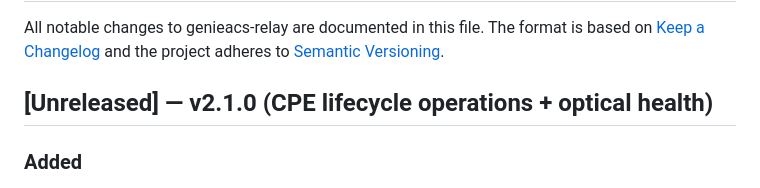
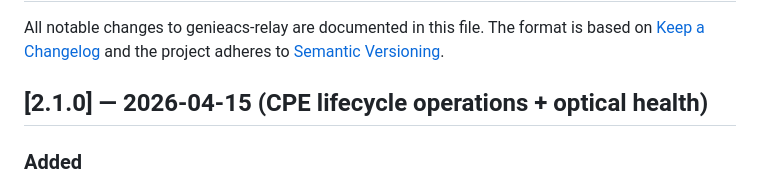
Before and after one commit to Cepat-Kilat-Teknologi/genieacs-relay, a Markdown page: CHANGELOG.md, the part around the change. Drawn GitHub-style.

Commit message:
chore(release): promote [Unreleased] → [2.1.0] dated 2026-04-15
Bumps the CHANGELOG header from 'Unreleased — v2.1.0' to '[2.1.0] —
2026-04-15' ahead of tagging v2.1.0. All v2.1.0 work already landed
via PR #6 (squash 9c4a4a9): CPE reboot + dedicated DHCP refresh +
optical health endpoints with 5-vendor TX/RX path extraction.

```diff
--- a/CHANGELOG.md
+++ b/CHANGELOG.md
@@ -4,7 +4,7 @@ All notable changes to genieacs-relay are documented in this file. The format is
 [Keep a Changelog](https://keepachangelog.com/en/1.1.0/) and the project adheres to
 [Semantic Versioning](https://semver.org/spec/v2.0.0.html).
 
-## [Unreleased] — v2.1.0 (CPE lifecycle operations + optical health)
+## [2.1.0] — 2026-04-15 (CPE lifecycle operations + optical health)
 
 ### Added
 
```
